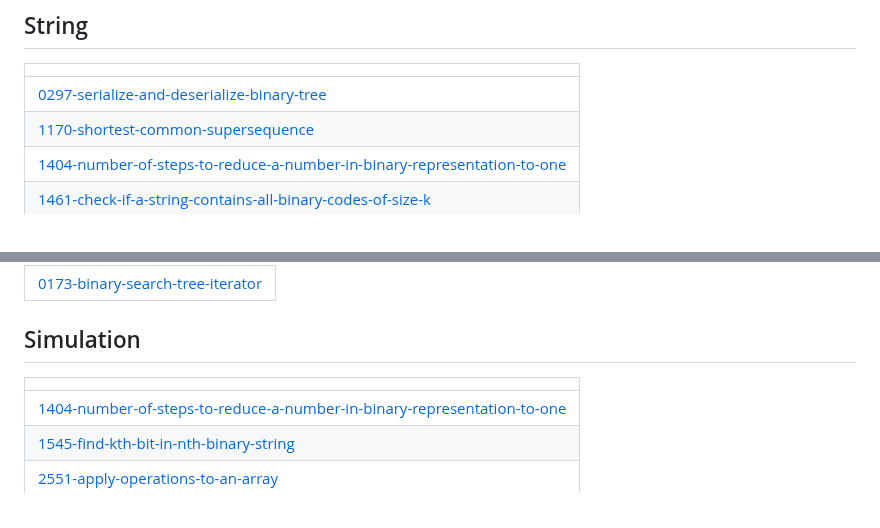
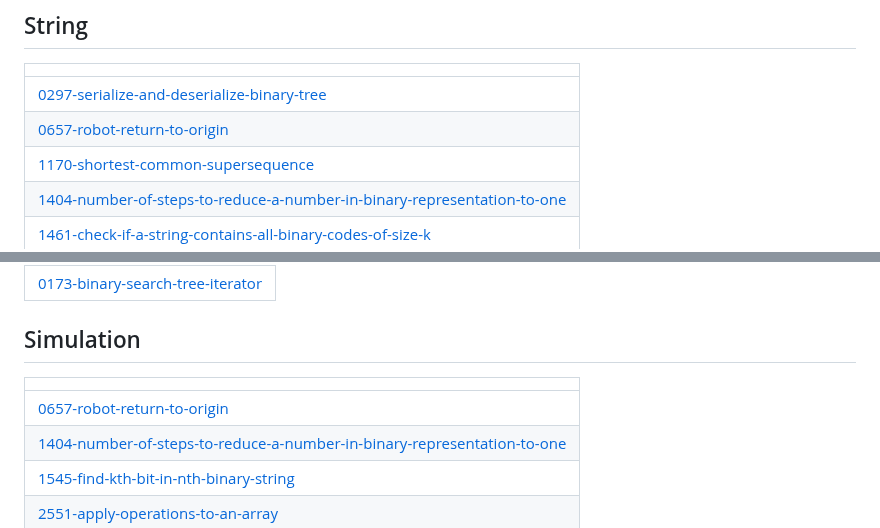
Before and after one commit to sunilthakurr/LeetCode-Problems, a Markdown page: README.md, 2 parts joined by grey strips. Drawn GitHub-style.

Commit message:
Update README - Topic Tags

```diff
--- a/README.md
+++ b/README.md
@@ -355,6 +355,7 @@ Collection of LeetCode questions to ace the coding interview! - Created using [L
 |  |
 | ------- |
 | [0297-serialize-and-deserialize-binary-tree](https://github.com/sunilthakurr/LeetCode-Problems/tree/master/0297-serialize-and-deserialize-binary-tree) |
+| [0657-robot-return-to-origin](https://github.com/sunilthakurr/LeetCode-Problems/tree/master/0657-robot-return-to-origin) |
 | [1170-shortest-common-supersequence](https://github.com/sunilthakurr/LeetCode-Problems/tree/master/1170-shortest-common-supersequence) |
 | [1404-number-of-steps-to-reduce-a-number-in-binary-representation-to-one](https://github.com/sunilthakurr/LeetCode-Problems/tree/master/1404-number-of-steps-to-reduce-a-number-in-binary-representation-to-one) |
 | [1461-check-if-a-string-contains-all-binary-codes-of-size-k](https://github.com/sunilthakurr/LeetCode-Problems/tree/master/1461-check-if-a-string-contains-all-binary-codes-of-size-k) |
@@ -426,6 +427,7 @@ Collection of LeetCode questions to ace the coding interview! - Created using [L
 ## Simulation
 |  |
 | ------- |
+| [0657-robot-return-to-origin](https://github.com/sunilthakurr/LeetCode-Problems/tree/master/0657-robot-return-to-origin) |
 | [1404-number-of-steps-to-reduce-a-number-in-binary-representation-to-one](https://github.com/sunilthakurr/LeetCode-Problems/tree/master/1404-number-of-steps-to-reduce-a-number-in-binary-representation-to-one) |
 | [1545-find-kth-bit-in-nth-binary-string](https://github.com/sunilthakurr/LeetCode-Problems/tree/master/1545-find-kth-bit-in-nth-binary-string) |
 | [2551-apply-operations-to-an-array](https://github.com/sunilthakurr/LeetCode-Problems/tree/master/2551-apply-operations-to-an-array) |
```
